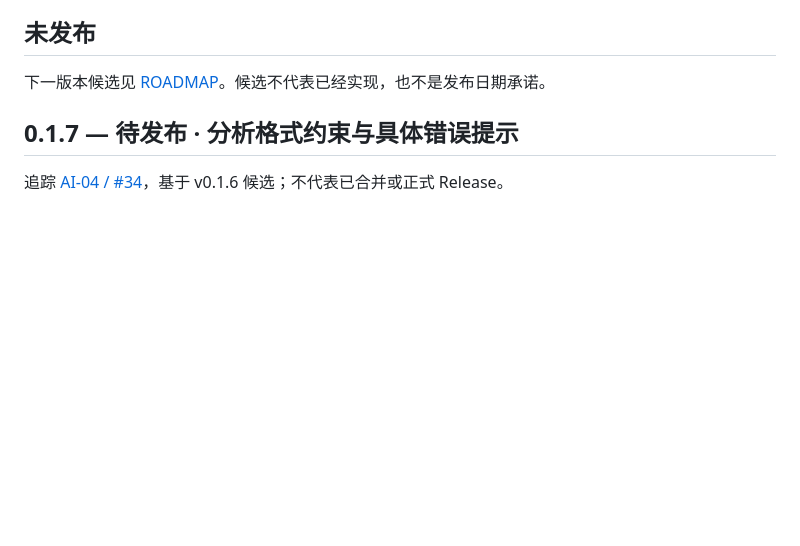
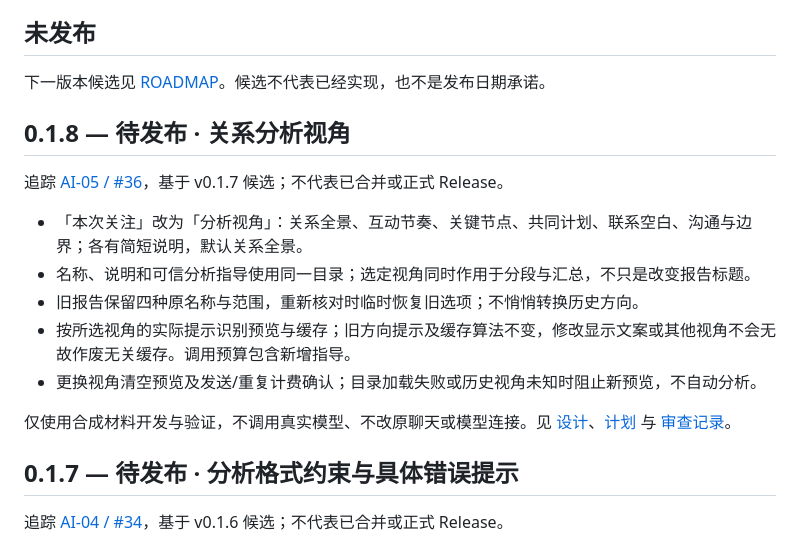
Before and after one commit to weihaoting123-ctrl/human-online-relationships, a Markdown page: CHANGELOG.md, the part around the change. Rendered like a GitHub page; blank space fills up the shorter version.

Commit message:
feat: v0.1.8 relationship views - CHANGELOG.md

```diff
--- a/CHANGELOG.md
+++ b/CHANGELOG.md
@@ -5,6 +5,18 @@
 ## 未发布
 
 下一版本候选见 [ROADMAP](ROADMAP.md)。候选不代表已经实现，也不是发布日期承诺。
+
+## 0.1.8 — 待发布 · 关系分析视角
+
+追踪 [AI-05 / #36](https://github.com/weihaoting123-ctrl/human-online-relationships/issues/36)，基于 v0.1.7 候选；不代表已合并或正式 Release。
+
+- 「本次关注」改为「分析视角」：关系全景、互动节奏、关键节点、共同计划、联系空白、沟通与边界；各有简短说明，默认关系全景。
+- 名称、说明和可信分析指导使用同一目录；选定视角同时作用于分段与汇总，不只是改变报告标题。
+- 旧报告保留四种原名称与范围，重新核对时临时恢复旧选项；不悄悄转换历史方向。
+- 按所选视角的实际提示识别预览与缓存；旧方向提示及缓存算法不变，修改显示文案或其他视角不会无故作废无关缓存。调用预算包含新增指导。
+- 更换视角清空预览及发送/重复计费确认；目录加载失败或历史视角未知时阻止新预览，不自动分析。
+
+仅使用合成材料开发与验证，不调用真实模型、不改原聊天或模型连接。见 [设计](docs/superpowers/specs/2026-09-15-relationship-analysis-views.md)、[计划](docs/superpowers/plans/2026-09-15-relationship-analysis-views.md) 与 [审查记录](docs/reviews/v0.1.8-review.md)。
 
 ## 0.1.7 — 待发布 · 分析格式约束与具体错误提示
 
```
